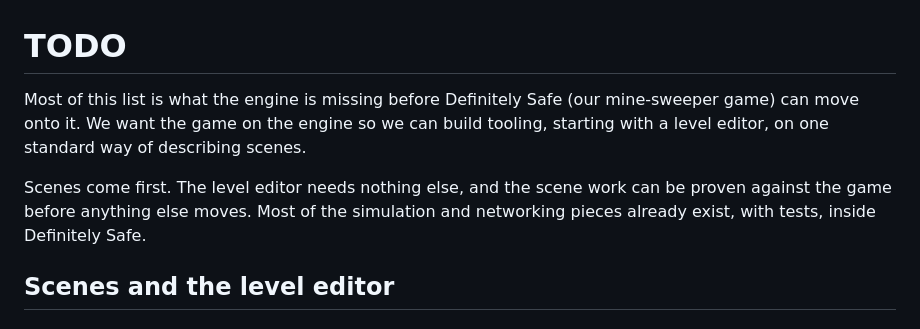
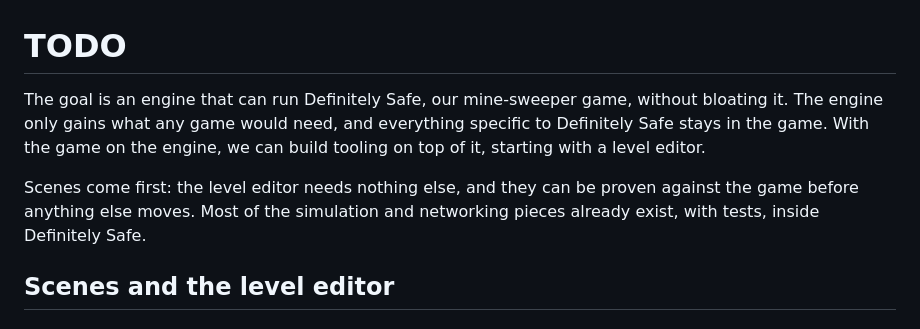
Before and after one commit to jensbaagaard/gameEngineTS-rapier, a Markdown page: TODO.md, the part around the change. Drawn GitHub-style.

Commit message:
State the TODO's goal: run Definitely Safe without bloating the engine
Co-Authored-By: Claude Opus 5 <noreply@anthropic.com>

```diff
--- a/TODO.md
+++ b/TODO.md
@@ -1,8 +1,8 @@
 # TODO
 
-Most of this list is what the engine is missing before Definitely Safe (our mine-sweeper game) can move onto it. We want the game on the engine so we can build tooling, starting with a level editor, on one standard way of describing scenes.
+The goal is an engine that can run Definitely Safe, our mine-sweeper game, without bloating it. The engine only gains what any game would need, and everything specific to Definitely Safe stays in the game. With the game on the engine, we can build tooling on top of it, starting with a level editor.
 
-Scenes come first. The level editor needs nothing else, and the scene work can be proven against the game before anything else moves. Most of the simulation and networking pieces already exist, with tests, inside Definitely Safe.
+Scenes come first: the level editor needs nothing else, and they can be proven against the game before anything else moves. Most of the simulation and networking pieces already exist, with tests, inside Definitely Safe.
 
 ## Scenes and the level editor
 
```
